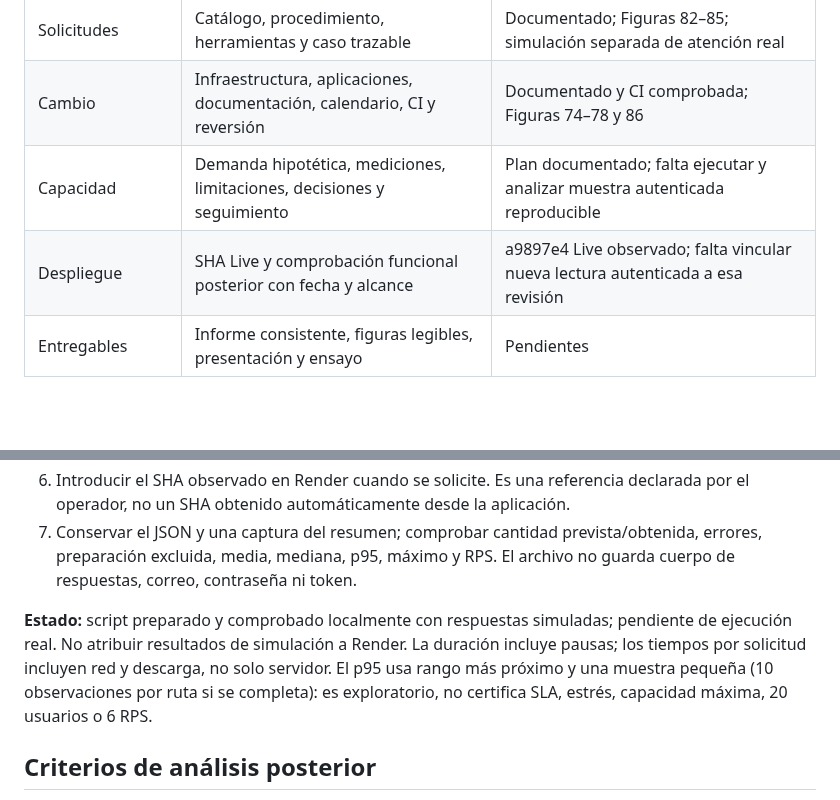
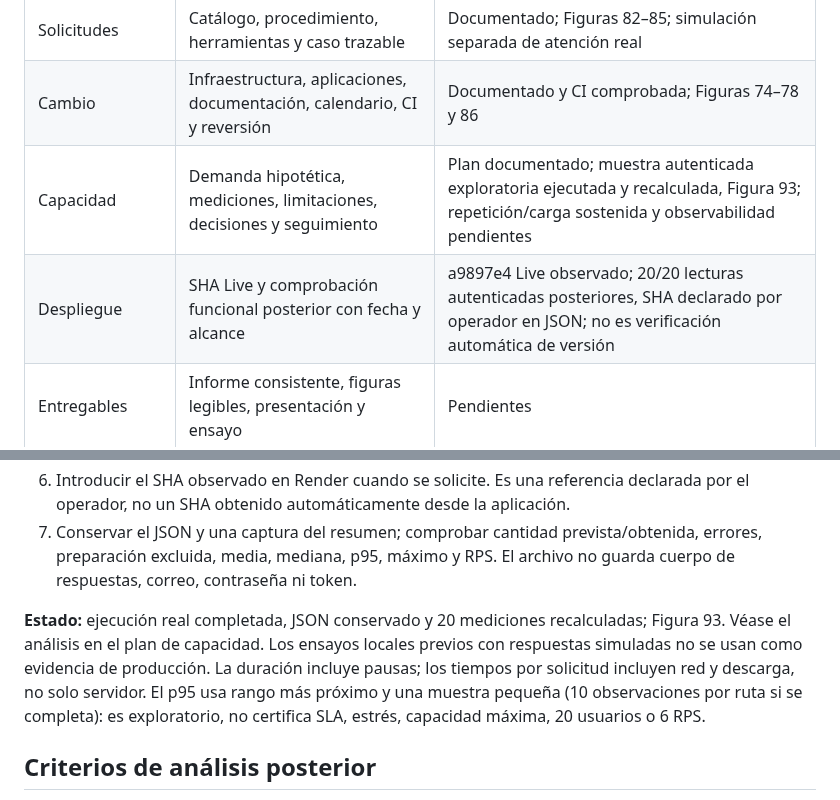
Before and after one commit to rabv7399/Integrador2-grupoRonald, a Markdown page: docs/APF3_Criterios_Cierre_y_Sondeo_Autenticado.md, 2 parts joined by grey strips. Rendered like a GitHub page; blank space fills up the shorter version.

Commit message:
docs: cerrar criterio de sondeo basico con evidencia real

```diff
--- a/docs/APF3_Criterios_Cierre_y_Sondeo_Autenticado.md
+++ b/docs/APF3_Criterios_Cierre_y_Sondeo_Autenticado.md
@@ -8,8 +8,8 @@ Responsable: Ronald Albert Bustamante Villanueva. Revisión 04/11/2026. Base: gu
 | Retrospectiva Sprint 6 | Logros, impedimentos, aprendizaje y compromisos con responsable y criterio | Revisión individual documentada; Figura 81; fechas formales del sprint por confirmar |
 | Solicitudes | Catálogo, procedimiento, herramientas y caso trazable | Documentado; Figuras 82–85; simulación separada de atención real |
 | Cambio | Infraestructura, aplicaciones, documentación, calendario, CI y reversión | Documentado y CI comprobada; Figuras 74–78 y 86 |
-| Capacidad | Demanda hipotética, mediciones, limitaciones, decisiones y seguimiento | Plan documentado; falta ejecutar y analizar muestra autenticada reproducible |
-| Despliegue | SHA Live y comprobación funcional posterior con fecha y alcance | a9897e4 Live observado; falta vincular nueva lectura autenticada a esa revisión |
+| Capacidad | Demanda hipotética, mediciones, limitaciones, decisiones y seguimiento | Plan documentado; muestra autenticada exploratoria ejecutada y recalculada, Figura 93; repetición/carga sostenida y observabilidad pendientes |
+| Despliegue | SHA Live y comprobación funcional posterior con fecha y alcance | a9897e4 Live observado; 20/20 lecturas autenticadas posteriores, SHA declarado por operador en JSON; no es verificación automática de versión |
 | Entregables | Informe consistente, figuras legibles, presentación y ensayo | Pendientes |
 
 ## Sondeo autenticado limitado
@@ -24,7 +24,7 @@ Archivo: [performance/sondeo_autenticado_apf3.py](../performance/sondeo_autentic
 6. Introducir el SHA observado en Render cuando se solicite. Es una referencia declarada por el operador, no un SHA obtenido automáticamente desde la aplicación.
 7. Conservar el JSON y una captura del resumen; comprobar cantidad prevista/obtenida, errores, preparación excluida, media, mediana, p95, máximo y RPS. El archivo no guarda cuerpo de respuestas, correo, contraseña ni token.
 
-**Estado:** script preparado y comprobado localmente con respuestas simuladas; pendiente de ejecución real. No atribuir resultados de simulación a Render. La duración incluye pausas; los tiempos por solicitud incluyen red y descarga, no solo servidor. El p95 usa rango más próximo y una muestra pequeña (10 observaciones por ruta si se completa): es exploratorio, no certifica SLA, estrés, capacidad máxima, 20 usuarios o 6 RPS.
+**Estado:** ejecución real completada, JSON conservado y 20 mediciones recalculadas; Figura 93. Véase el análisis en el plan de capacidad. Los ensayos locales previos con respuestas simuladas no se usan como evidencia de producción. La duración incluye pausas; los tiempos por solicitud incluyen red y descarga, no solo servidor. El p95 usa rango más próximo y una muestra pequeña (10 observaciones por ruta si se completa): es exploratorio, no certifica SLA, estrés, capacidad máxima, 20 usuarios o 6 RPS.
 
 ## Criterios de análisis posterior
 
```
